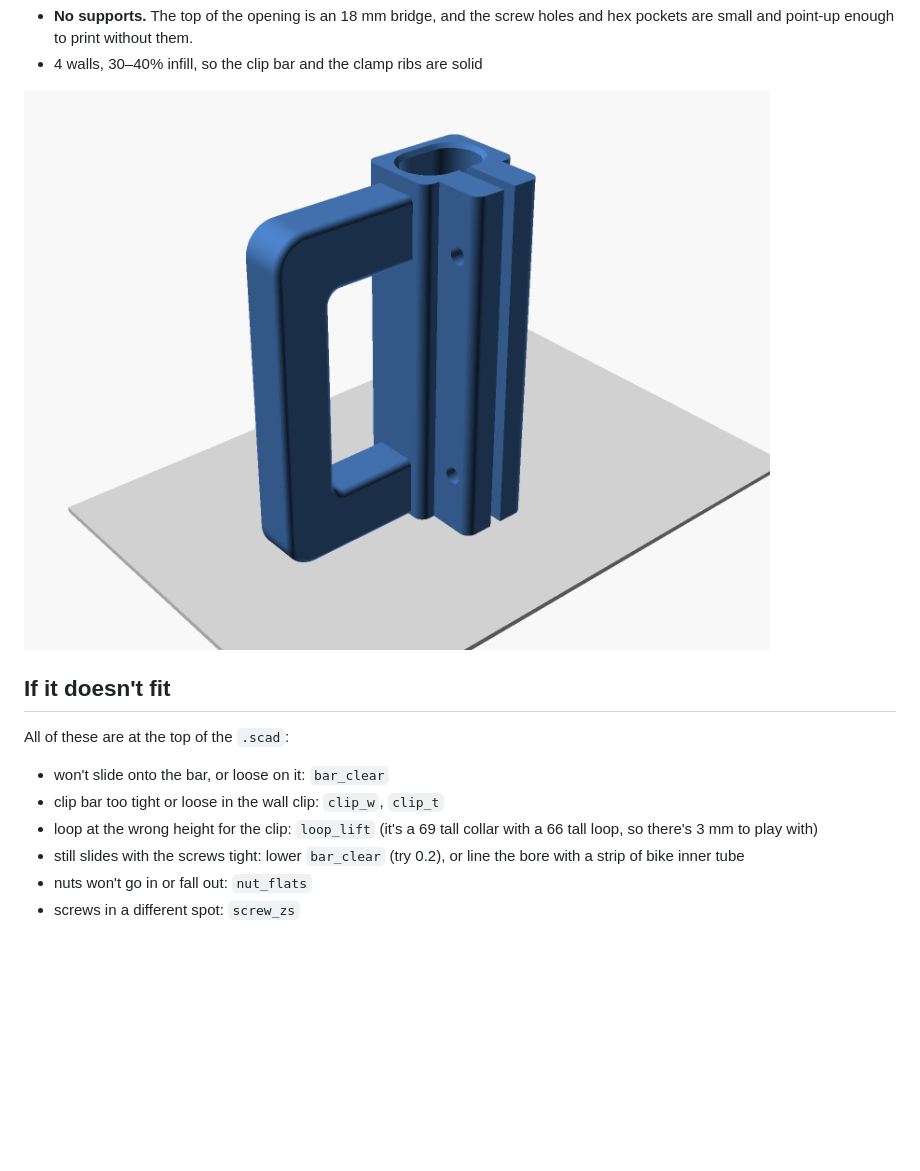
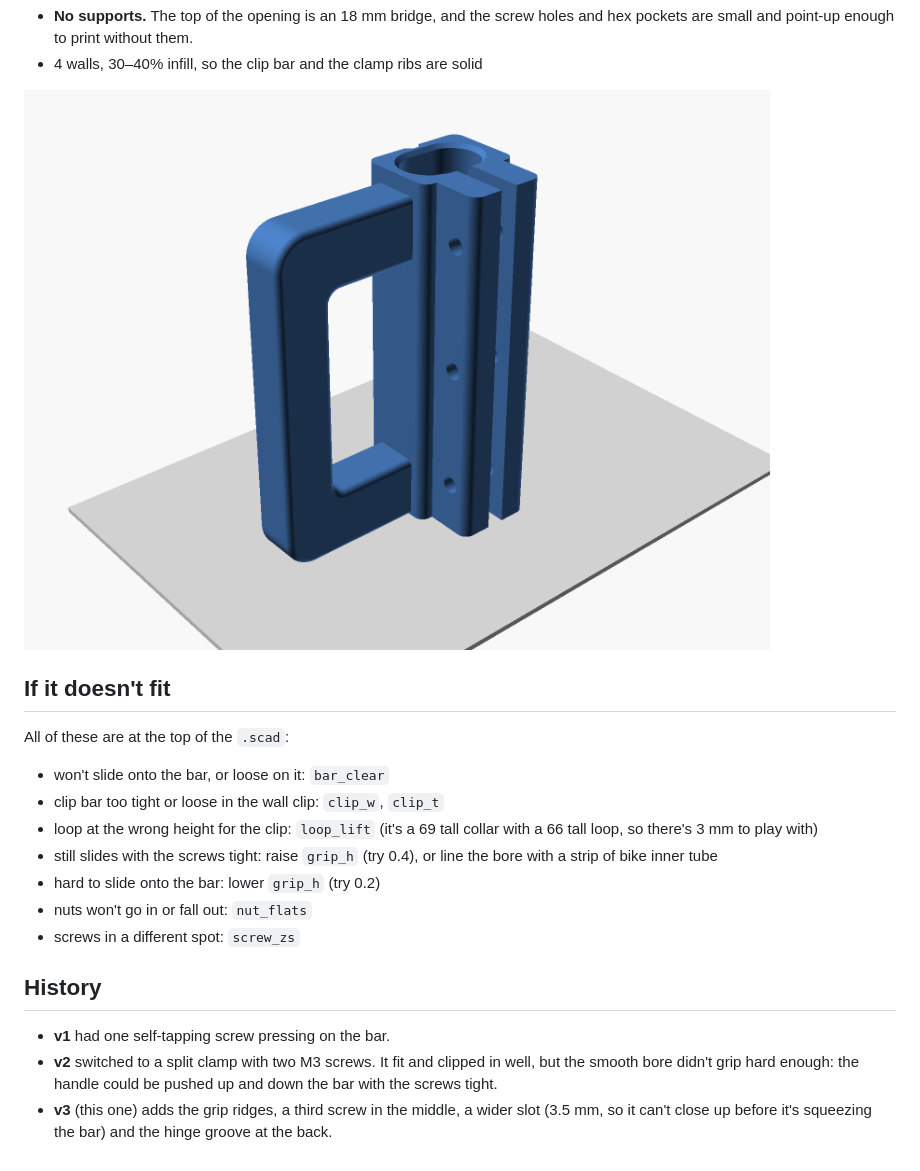
Before and after one commit to matuszeg/3d-modeling-stuff, a Markdown page: baby-gate-handle/README.md, the part around one of its changes. Rendered like a GitHub page; pictures changed too: baby-gate-handle/images/print_orientation.png; blank space fills up the shorter version.

```diff
--- a/baby-gate-handle/README.md
+++ b/baby-gate-handle/README.md
@@ -74,7 +78,18 @@ All of these are at the top of the `.scad`:
 - clip bar too tight or loose in the wall clip: `clip_w`, `clip_t`
 - loop at the wrong height for the clip: `loop_lift` (it's a 69 tall collar
   with a 66 tall loop, so there's 3 mm to play with)
-- still slides with the screws tight: lower `bar_clear` (try 0.2), or line the
-  bore with a strip of bike inner tube
+- still slides with the screws tight: raise `grip_h` (try 0.4), or line the bore
+  with a strip of bike inner tube
+- hard to slide onto the bar: lower `grip_h` (try 0.2)
 - nuts won't go in or fall out: `nut_flats`
 - screws in a different spot: `screw_zs`
+
+## History
+
+- **v1** had one self-tapping screw pressing on the bar.
+- **v2** switched to a split clamp with two M3 screws. It fit and clipped in
+  well, but the smooth bore didn't grip hard enough: the handle could be pushed
+  up and down the bar with the screws tight.
+- **v3** (this one) adds the grip ridges, a third screw in the middle, a wider
+  slot (3.5 mm, so it can't close up before it's squeezing the bar) and the
+  hinge groove at the back.
```
Also changed, not shown: other parts of baby-gate-handle/README.md (+12 -8 lines), baby-gate-handle/images/clamp_side.png, baby-gate-handle/images/handle.png, 3 other files.
